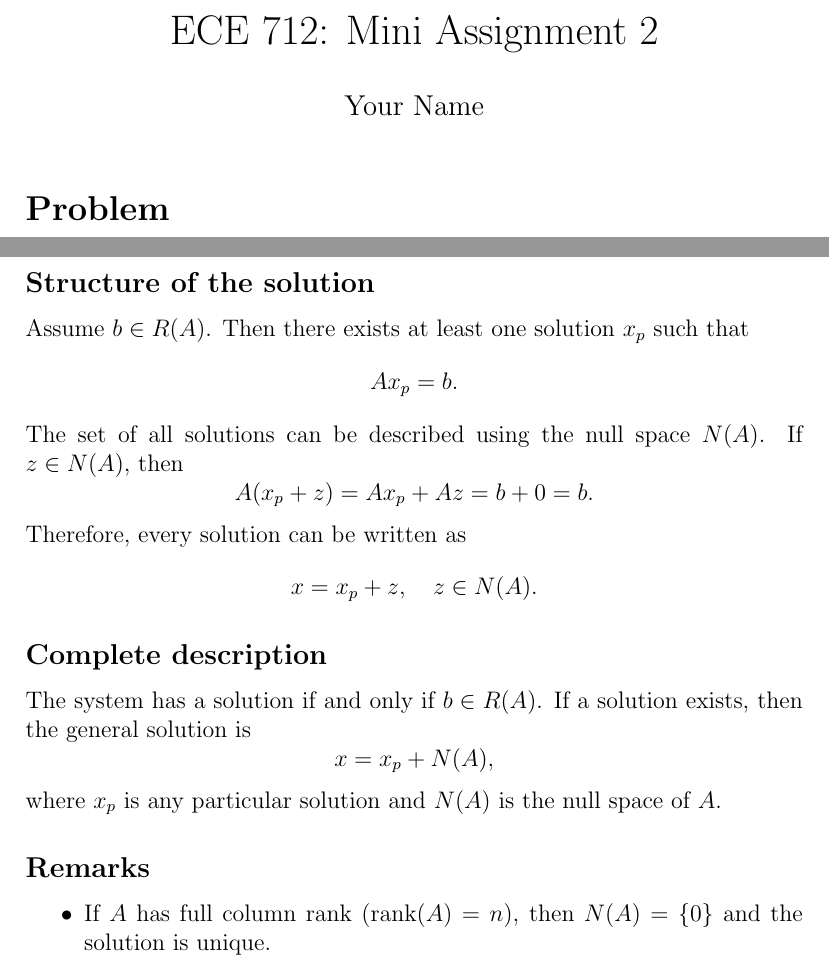
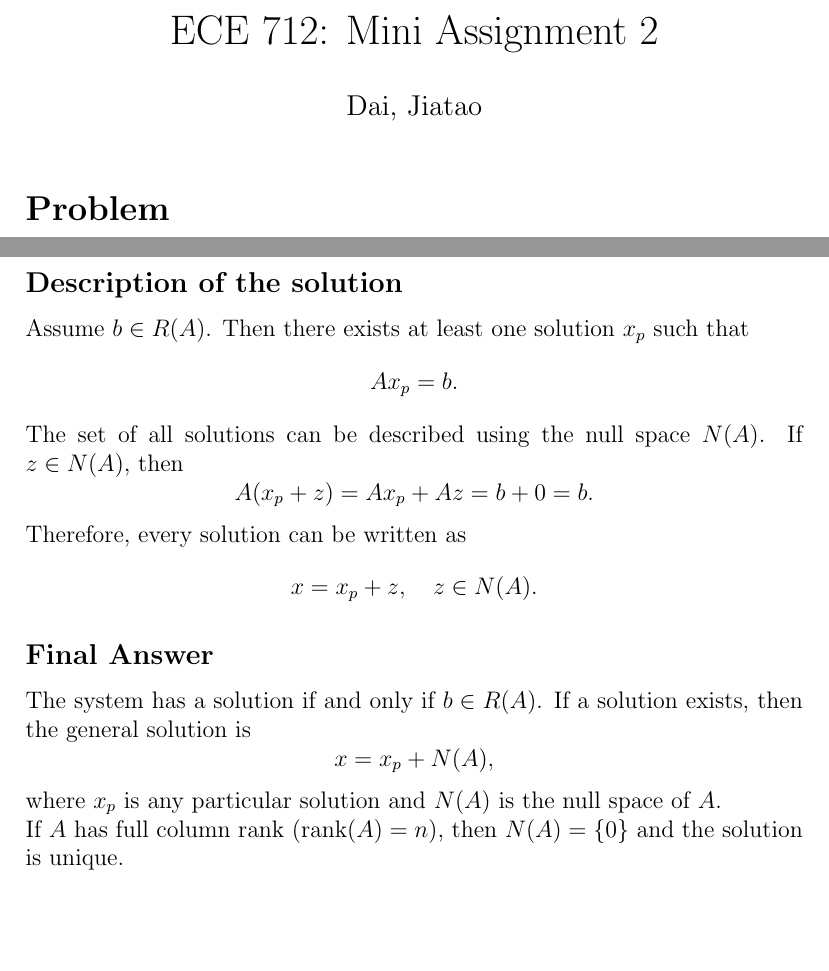
Before and after one commit to likesnowpear/Homework, a LaTeX document (mini_asg_2/assig_2_answer.tex): two parts of pages 1 and 2 of 2, joined at a grey line, cut so that both start at the same text, the shorter picture padded with empty space. Compiled offline with pdfLaTeX.

Commit message:
asg_2_final

```diff
--- a/mini_asg_2/assig_2_answer.tex
+++ b/mini_asg_2/assig_2_answer.tex
@@ -2,7 +2,7 @@
 \usepackage{amsmath, amssymb}
 
 \title{ECE 712: Mini Assignment 2}
-\author{Your Name}
+\author{Dai, Jiatao}
 \date{}
 
 \begin{document}
@@ -31,7 +31,7 @@ b \in R(A).
 \]
 If $b \notin R(A)$, then no exact solution exists.
 
-\subsection*{Structure of the solution}
+\subsection*{Description of the solution}
 Assume $b \in R(A)$. Then there exists at least one solution $x_p$ such that
 \[
 A x_p = b.
@@ -46,7 +46,7 @@ Therefore, every solution can be written as
 x = x_p + z, \quad z \in N(A).
 \]
 
-\subsection*{Complete description}
+\subsection*{Final Answer}
 The system has a solution if and only if $b \in R(A)$.
 If a solution exists, then the general solution is
 \[
@@ -54,10 +54,8 @@ x = x_p + N(A),
 \]
 where $x_p$ is any particular solution and $N(A)$ is the null space of $A$.
 
-\subsection*{Remarks}
-\begin{itemize}
-    \item If $A$ has full column rank ($\text{rank}(A) = n$), then $N(A) = \{0\}$ and the solution is unique.
-    \item If $A$ is rank-deficient, then $N(A)$ has nonzero dimension and the solution set forms an affine subspace.
-\end{itemize}
+\noindent If $A$ has full column rank ($\text{rank}(A) = n$), then $N(A) = \{0\}$ and the solution is unique.
+
+\noindent If $A$ is rank-deficient, then $N(A)$ has nonzero dimension and the solution set forms an affine subspace.
 
 \end{document}
```
Also changed, not shown: mini_asg_2/assig_2_answer.pdf.
